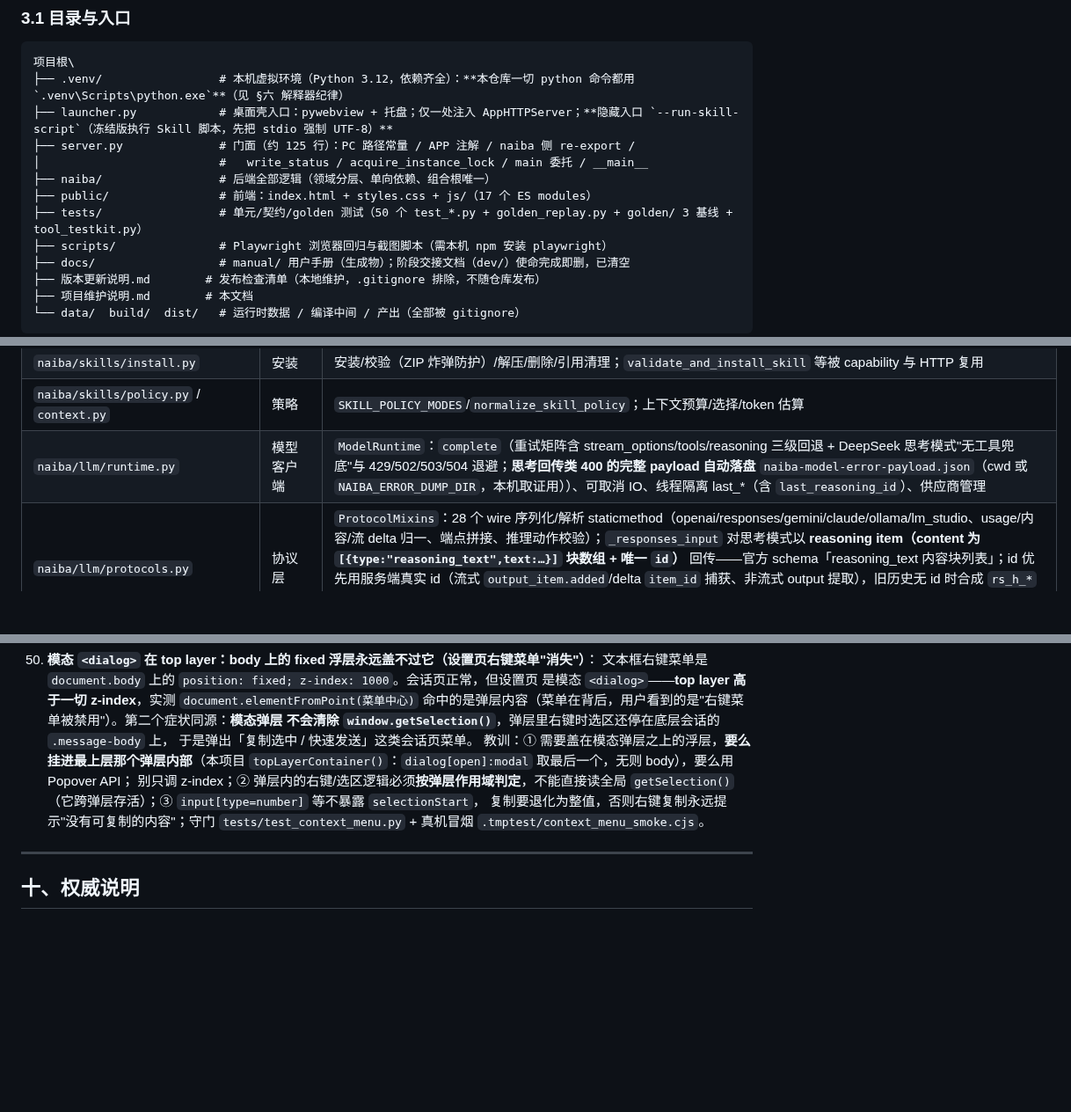
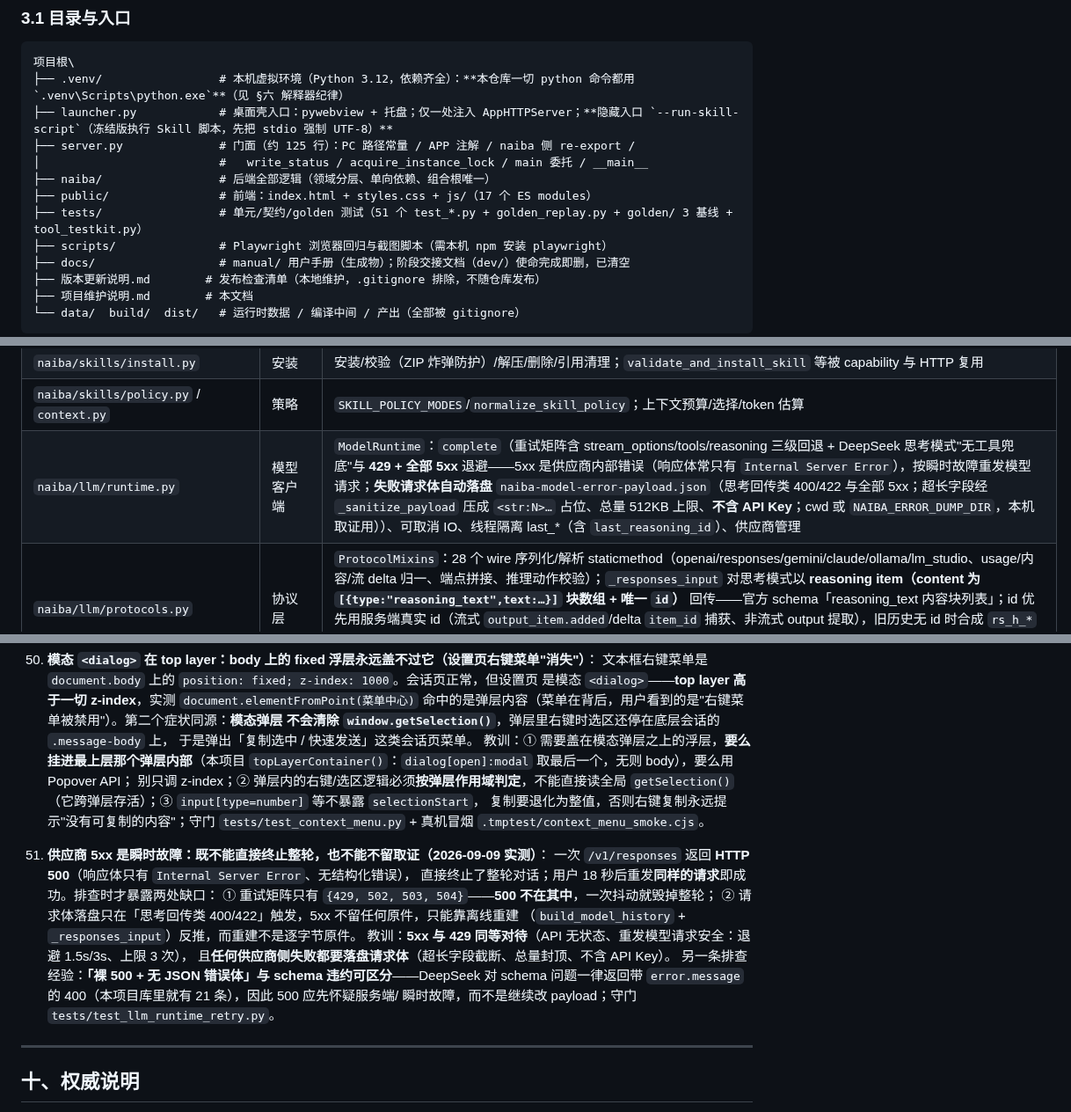
Before and after one commit to yc883123/naiba-chat, a Markdown page: 项目维护说明（修改代码前必读）.md, 3 parts joined by grey strips. Shown at 88% size. Drawn GitHub-style; blank space fills up the shorter version.

Commit message:
docs: 同步维护说明（runtime 重试/落盘口径、526 用例、教训 51）
- §3.3 runtime 条目：退避集合改为「429 + 全部 5xx」；落盘口径扩到 400/422 reasoning 相关
  与全部 5xx，注明截断/总量上限/不含 API Key
- §3.1 与 §六：测试文件 50→51、用例数 520→526，补 5xx 守门测试说明
- §九.51：记录「供应商 5xx 是瞬时故障」教训——裸 500 无 JSON 错误体应与 schema 违约区分
  （schema 问题一律是带 error.message 的 400），且任何供应商侧失败都要落盘请求体

```diff
--- a/项目维护说明（修改代码前必读）.md
+++ b/项目维护说明（修改代码前必读）.md
@@ -45,7 +45,7 @@
 │                          #   write_status / acquire_instance_lock / main 委托 / __main__
 ├── naiba/                 # 后端全部逻辑（领域分层、单向依赖、组合根唯一）
 ├── public/                # 前端：index.html + styles.css + js/（17 个 ES modules）
-├── tests/                 # 单元/契约/golden 测试（50 个 test_*.py + golden_replay.py + golden/ 3 基线 + tool_testkit.py）
+├── tests/                 # 单元/契约/golden 测试（51 个 test_*.py + golden_replay.py + golden/ 3 基线 + tool_testkit.py）
 ├── scripts/               # Playwright 浏览器回归与截图脚本（需本机 npm 安装 playwright）
 ├── docs/                  # manual/ 用户手册（生成物）；阶段交接文档（dev/）使命完成即删，已清空
 ├── 版本更新说明.md        # 发布检查清单（本地维护，.gitignore 排除，不随仓库发布）
@@ -122,7 +122,7 @@
 | `naiba/skills/catalog.py` | 目录 | `SkillCatalog` 扫描/签名缓存/`read_skill_content`/`by_id`（source 按目录位置：builtin/managed/external） |
 | `naiba/skills/install.py` | 安装 | 安装/校验（ZIP 炸弹防护）/解压/删除/引用清理；`validate_and_install_skill` 等被 capability 与 HTTP 复用 |
 | `naiba/skills/policy.py` / `context.py` | 策略 | `SKILL_POLICY_MODES`/`normalize_skill_policy`；上下文预算/选择/token 估算 |
-| `naiba/llm/runtime.py` | 模型客户端 | `ModelRuntime`：`complete`（重试矩阵含 stream_options/tools/reasoning 三级回退 + DeepSeek 思考模式"无工具兜底"与 429/502/503/504 退避；**思考回传类 400 的完整 payload 自动落盘** `naiba-model-error-payload.json`（cwd 或 `NAIBA_ERROR_DUMP_DIR`，本机取证用））、可取消 IO、线程隔离 last_*（含 `last_reasoning_id`）、供应商管理 |
+| `naiba/llm/runtime.py` | 模型客户端 | `ModelRuntime`：`complete`（重试矩阵含 stream_options/tools/reasoning 三级回退 + DeepSeek 思考模式"无工具兜底"与 **429 + 全部 5xx** 退避——5xx 是供应商内部错误（响应体常只有 `Internal Server Error`），按瞬时故障重发模型请求；**失败请求体自动落盘** `naiba-model-error-payload.json`（思考回传类 400/422 与全部 5xx；超长字段经 `_sanitize_payload` 压成 `<str:N>…` 占位、总量 512KB 上限、**不含 API Key**；cwd 或 `NAIBA_ERROR_DUMP_DIR`，本机取证用））、可取消 IO、线程隔离 last_*（含 `last_reasoning_id`）、供应商管理 |
 | `naiba/llm/protocols.py` | 协议层 | `ProtocolMixins`：28 个 wire 序列化/解析 staticmethod（openai/responses/gemini/claude/ollama/lm_studio、usage/内容/流 delta 归一、端点拼接、推理动作校验）；`_responses_input` 对思考模式以 **reasoning item（content 为 `[{type:"reasoning_text",text:…}]` 块数组 + 唯一 `id`）** 回传——官方 schema「reasoning_text 内容块列表」；id 优先用服务端真实 id（流式 `output_item.added`/delta `item_id` 捕获、非流式 output 提取），旧历史无 id 时合成 `rs_h_*` 确定性 id；**带 tool_calls 的 assistant 消息无条件产出 reasoning item（无 CoT 时空文本占位）**——服务端可能返回无 CoT 工具轮，缺项即 400（§九.12 最终根因） |
 | `naiba/llm/stream.py` | 流解析 | `StreamMixins`：SSE/Ollama/LM Studio 流解析、`_InlineReasoningParser`/`_ReasoningStreamer`（`<think>` 推理流）、工具协议守卫（`_classify_agent_output`/前缀缓冲） |
 | `naiba/vision/runtime.py` | 视觉 | `VisionRouter`：图片安全占位（纯文本模型把图片改写为路径引用占位，由模型按需主动调用 vision_analyze）、2 个视觉入口（vision_analyze 同名会话化分流：文本=后端分析/多模态=图片装载；vision_image_ops=PIL 本地计算）、**单批图片限制默认 4 张**（装载/分析两路径统一；超限不静默——工具结果与注入消息标注"共 N 张/已展示前 4/其余可继续调用"，供多模态分批注入带批次序号）、能力探测、probe；自建独立 `ModelRuntime` 防污染；**crop/pixel_diff 产物默认保存到当前会话工作区根目录**（`run_context.workspace_dir`，模型可直接引用、用户直接可见） |
@@ -748,6 +748,18 @@
     复制要退化为整值，否则右键复制永远提示"没有可复制的内容"；守门
     `tests/test_context_menu.py` + 真机冒烟 `.tmptest/context_menu_smoke.cjs`。
 
+51. **供应商 5xx 是瞬时故障：既不能直接终止整轮，也不能不留取证（2026-09-09 实测）**：
+    一次 `/v1/responses` 返回 **HTTP 500**（响应体只有 `Internal Server Error`、无结构化错误），
+    直接终止了整轮对话；用户 18 秒后重发**同样的请求**即成功。排查时才暴露两处缺口：
+    ① 重试矩阵只有 `{429, 502, 503, 504}`——**500 不在其中**，一次抖动就毁掉整轮；
+    ② 请求体落盘只在「思考回传类 400/422」触发，5xx 不留任何原件，只能靠离线重建
+    （`build_model_history` + `_responses_input`）反推，而重建不是逐字节原件。
+    教训：**5xx 与 429 同等对待**（API 无状态、重发模型请求安全：退避 1.5s/3s、上限 3 次），
+    且**任何供应商侧失败都要落盘请求体**（超长字段截断、总量封顶、不含 API Key）。
+    另一条排查经验：**「裸 500 + 无 JSON 错误体」与 schema 违约可区分**——DeepSeek 对 schema
+    问题一律返回带 `error.message` 的 400（本项目库里就有 21 条），因此 500 应先怀疑服务端/
+    瞬时故障，而不是继续改 payload；守门 `tests/test_llm_runtime_retry.py`。
+
 ---
 
 ## 十、权威说明
```
Also changed, not shown: other parts of 项目维护说明（修改代码前必读）.md (+1 -1 lines).
